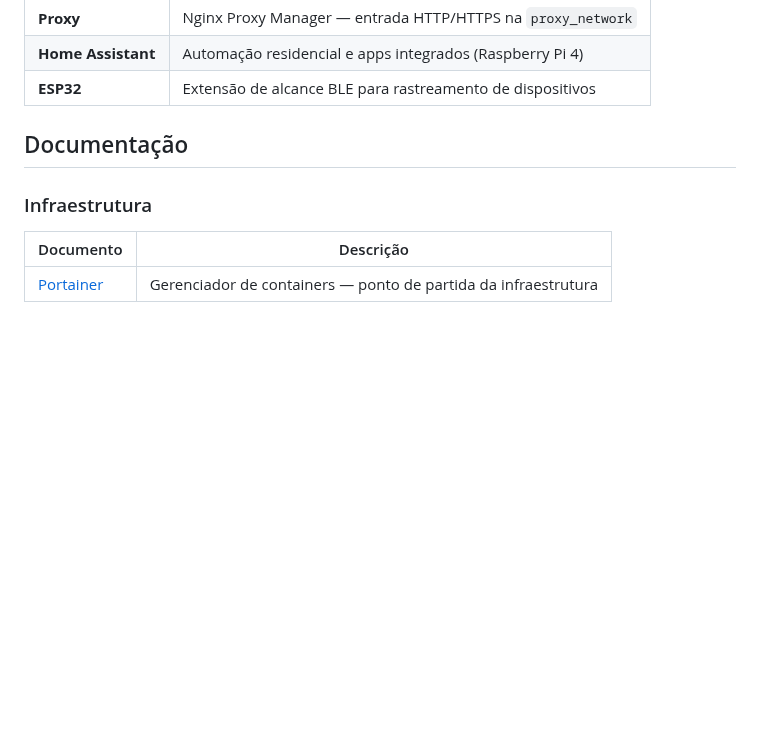
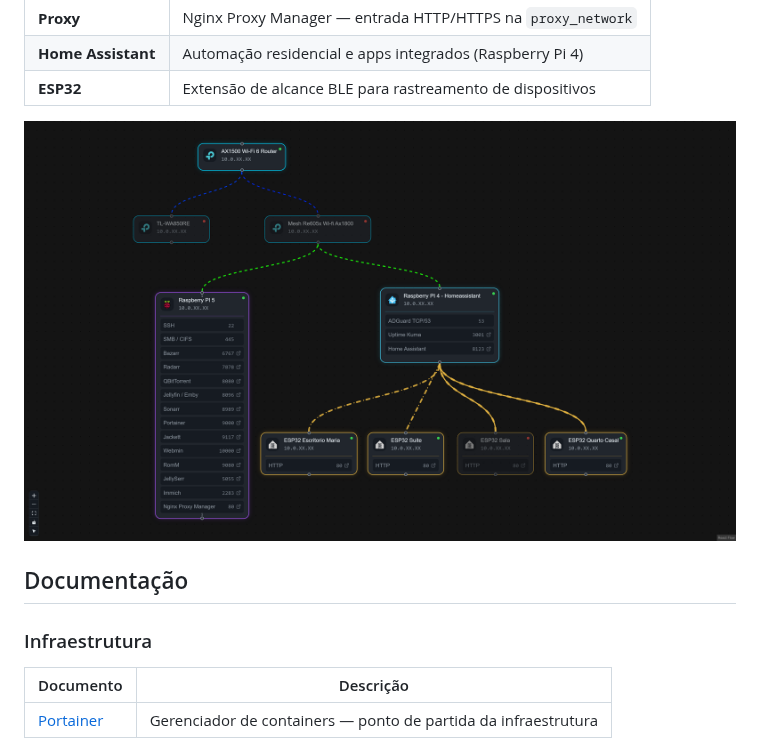
Before and after one commit to pereirrd/home-server, a Markdown page: README.md, the part around the change. Rendered like a GitHub page; pictures changed too: shared/homelable-canvas.png (added); blank space fills up the shorter version.

Commit message:
Add overview image to README and include homelable-canvas.png

```diff
--- a/README.md
+++ b/README.md
@@ -65,7 +65,7 @@ No Raspberry Pi 5, as stacks usam redes Docker locais e uma rede externa compart
 | **Home Assistant** | Automação residencial e apps integrados (Raspberry Pi 4)  |
 | **ESP32**          | Extensão de alcance BLE para rastreamento de dispositivos |
 
-
+![Visão geral do home server](shared/homelable-canvas.png)
 
 
 ## Documentação
```
